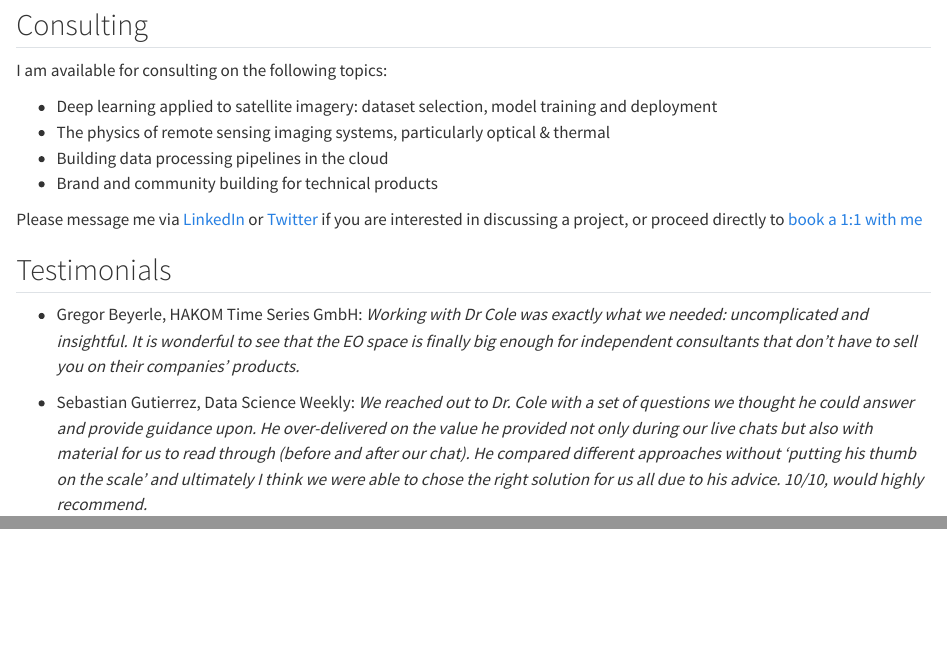
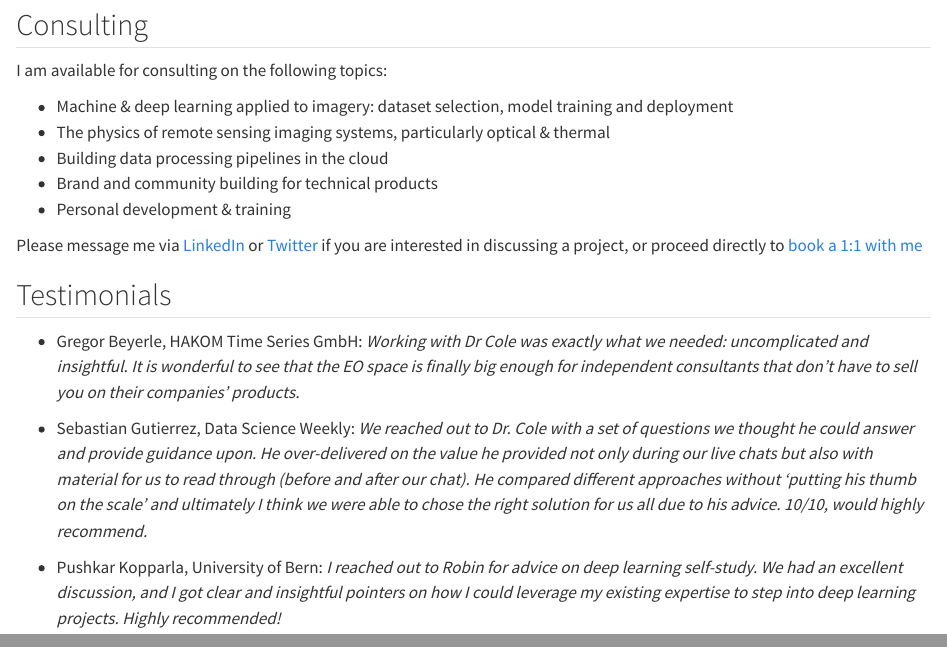
Before and after one commit to robmarkcole/personal-website, a Quarto document (consulting.qmd): the page in a window 1100 px wide, from 280 px down, and a second part further down, joined at a grey line. Rendered offline with R 4.5, knitr and Pandoc in place of Quarto, with nearby package versions.

Commit message:
Update consulting.qmd

```diff
--- a/consulting.qmd
+++ b/consulting.qmd
@@ -7,10 +7,11 @@
 
 I am available for consulting on the following topics:
 
-- Deep learning applied to satellite imagery: dataset selection, model training and deployment
+- Machine & deep learning applied to imagery: dataset selection, model training and deployment
 - The physics of remote sensing imaging systems, particularly optical & thermal
 - Building data processing pipelines in the cloud
 - Brand and community building for technical products
+- Personal development & training
 
 Please message me via [LinkedIn](https://www.linkedin.com/in/robmarkcole/) or [Twitter](https://twitter.com/robmarkcole) if you are interested in discussing a project, or proceed directly to [book a 1:1 with me](https://calendly.com/robmarkcole/)
 
@@ -18,3 +19,5 @@ Please message me via [LinkedIn](https://www.linkedin.com/in/robmarkcole/) or [T
 - Gregor Beyerle, HAKOM Time Series GmbH: *Working with Dr Cole was exactly what we needed: uncomplicated and insightful. It is wonderful to see that the EO space is finally big enough for independent consultants that don’t have to sell you on their companies’ products.*
 
 - Sebastian Gutierrez, Data Science Weekly: *We reached out to Dr. Cole with a set of questions we thought he could answer and provide guidance upon. He over-delivered on the value he provided not only during our live chats but also with material for us to read through (before and after our chat). He compared different approaches without 'putting his thumb on the scale' and ultimately I think we were able to chose the right solution for us all due to his advice. 10/10, would highly recommend.*
+
+- Pushkar Kopparla, University of Bern: *I reached out to Robin for advice on deep learning self-study. We had an excellent discussion, and I got clear and insightful pointers on how I could leverage my existing expertise to step into deep learning projects. Highly recommended!*
```
